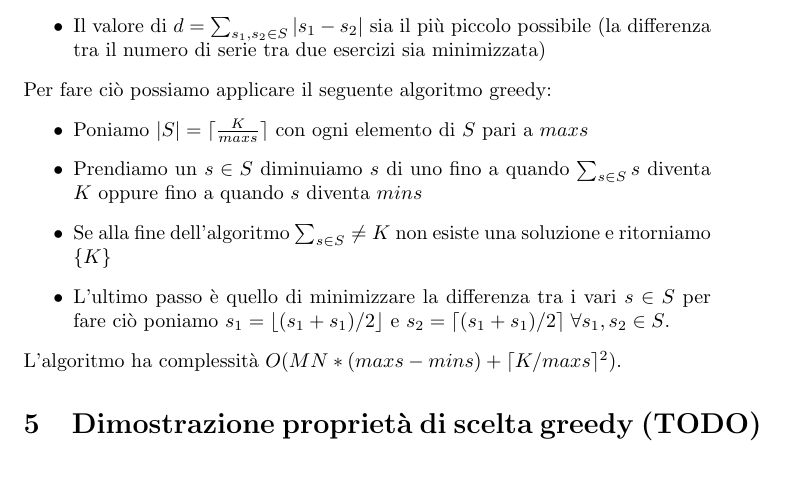
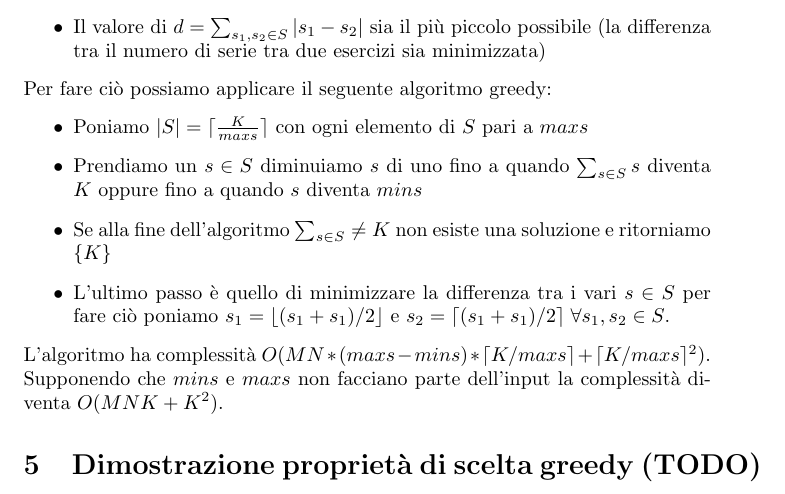
Before and after one commit to GioMaz/palgo, a LaTeX document (docs/main.tex): part of page 3 of 3, cut so that both start at the same text. Compiled offline with pdfLaTeX.

Commit message:
change complexity approximation

```diff
--- a/docs/main.tex
+++ b/docs/main.tex
@@ -161,7 +161,11 @@ Per fare ciò possiamo applicare il seguente algoritmo greedy:
           $s \in S$ per fare ciò poniamo $s_1 = \floor{(s_1 + s_1) / 2}$
           e $s_2 = \ceil{(s_1 + s_1) / 2} \; \forall s_1, s_2 \in S$.
 \end{itemize}
-L'algoritmo ha complessità $O(MN * (maxs - mins) + \ceil{K / maxs}^2)$.
+L'algoritmo ha complessità
+$O(MN * (maxs - mins) * \ceil{K / maxs} + \ceil{K / maxs}^2)$.
+Supponendo che $mins$ e $maxs$ non facciano parte dell'input la complessità
+diventa $O(MNK + K^2)$.
+
 \section{Dimostrazione proprietà di scelta greedy (TODO)}
 
 \end{document}
```
Also changed, not shown: docs/main.pdf, docs/main.tex (6 more changed lines), 1 other file.
